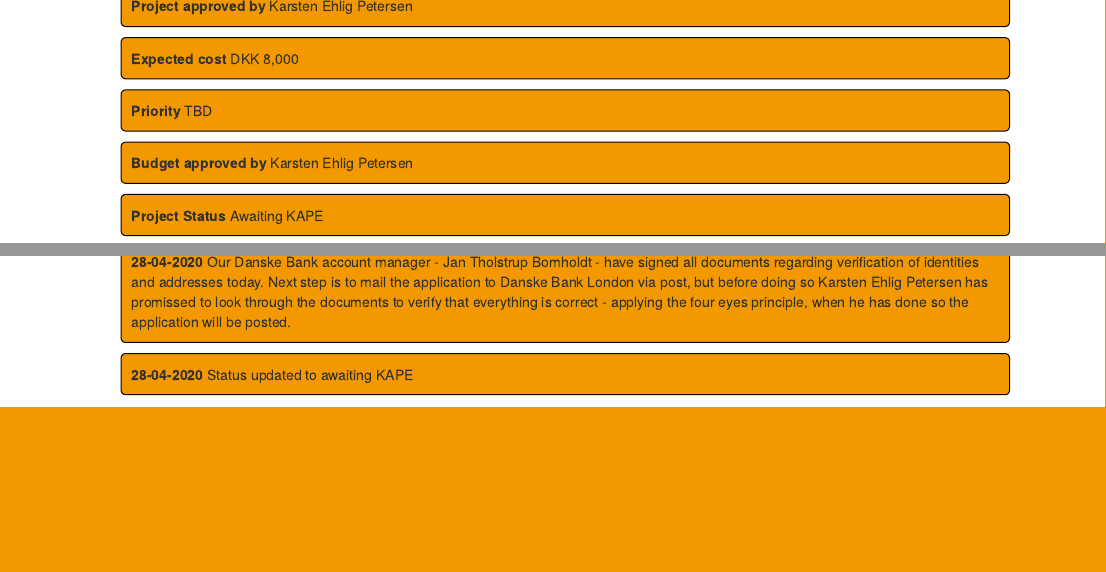
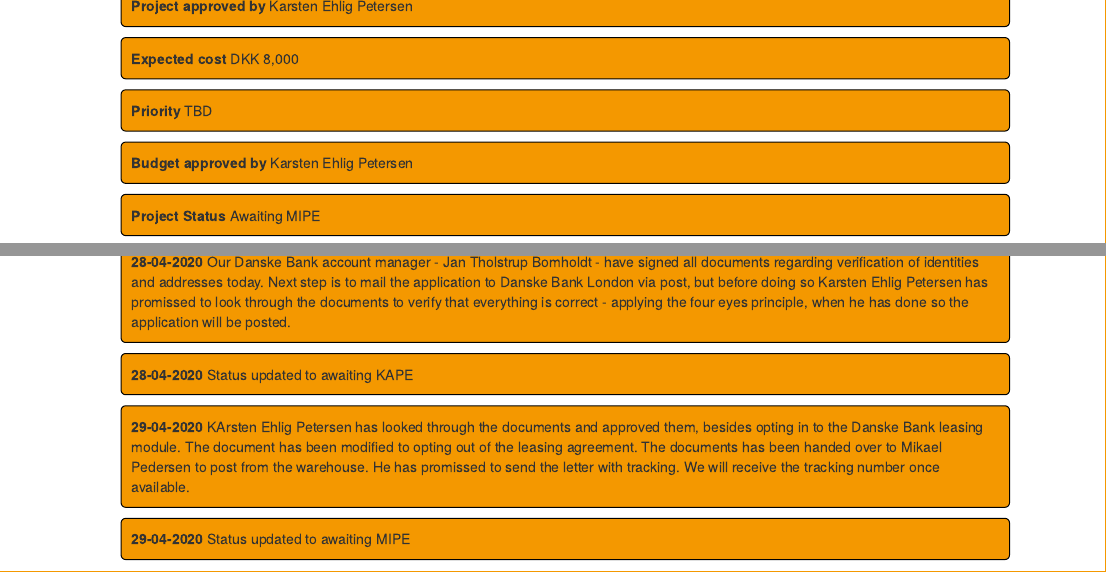
Before and after one commit to chel-panzerglass/chel-panzerglass.github.io, an R Markdown document (project_11.Rmd): the page in a window 1100 px wide, from 180 px down, and a second part further down, joined at a grey line. The pictures show the output file project_11.html that the author committed with the source, opened offline.

Commit message:
Staus of project_11 updated

```diff
--- a/project_11.Rmd
+++ b/project_11.Rmd
@@ -57,7 +57,7 @@ font-style: ;
 </p>
 
 <p class="comment">
-<b> Project Status </b> Awaiting KAPE
+<b> Project Status </b> Awaiting MIPE
 </p>
 
 <p class="comment">
@@ -89,3 +89,13 @@ Our Danske Bank account manager - Jan Tholstrup Bomholdt - have signed all docum
 <b>28-04-2020</b>
 Status updated to awaiting KAPE
 </p>
+
+<p class="status">
+<b>29-04-2020</b>
+KArsten Ehlig Petersen has looked through the documents and approved them, besides opting in to the Danske Bank leasing module. The document has been modified to opting out of the leasing agreement. The documents has been handed over to Mikael Pedersen to post from the warehouse. He has promissed to send the letter with tracking. We will receive the tracking number once available.
+</p>
+
+<p class="status">
+<b>29-04-2020</b>
+Status updated to awaiting MIPE
+</p>
```
Also changed, not shown: project_11.html.
